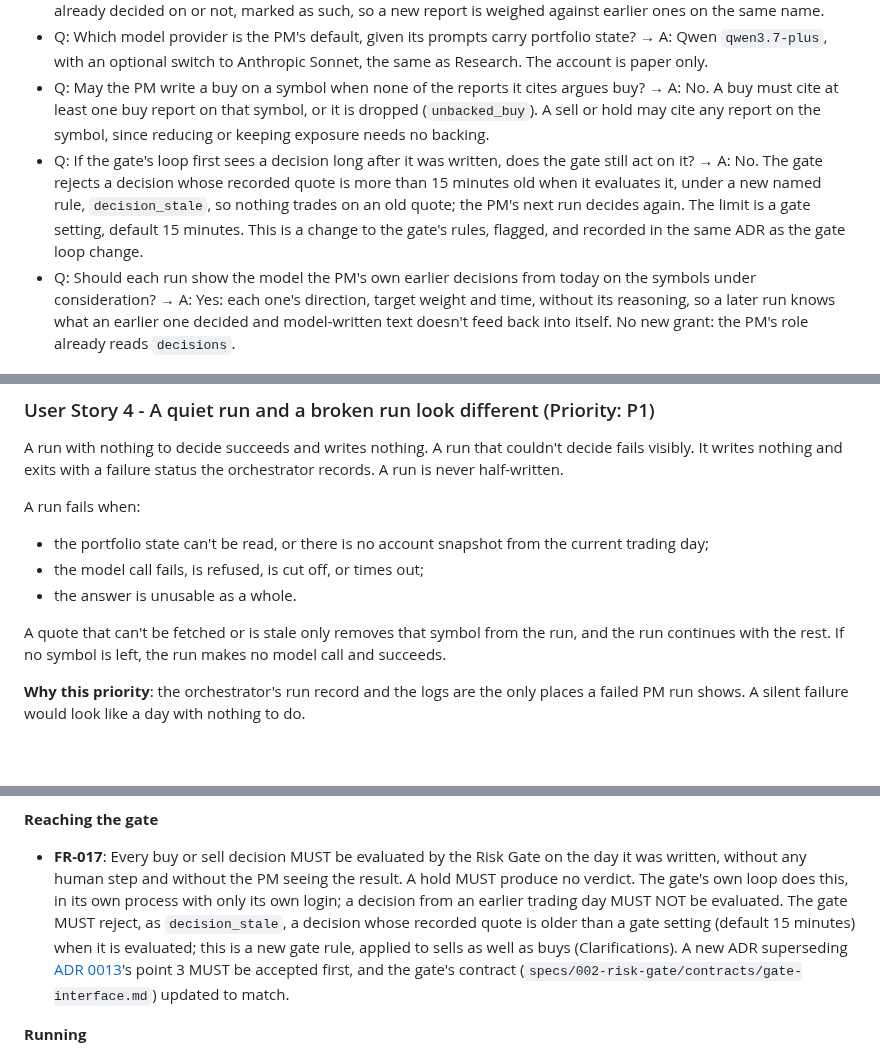
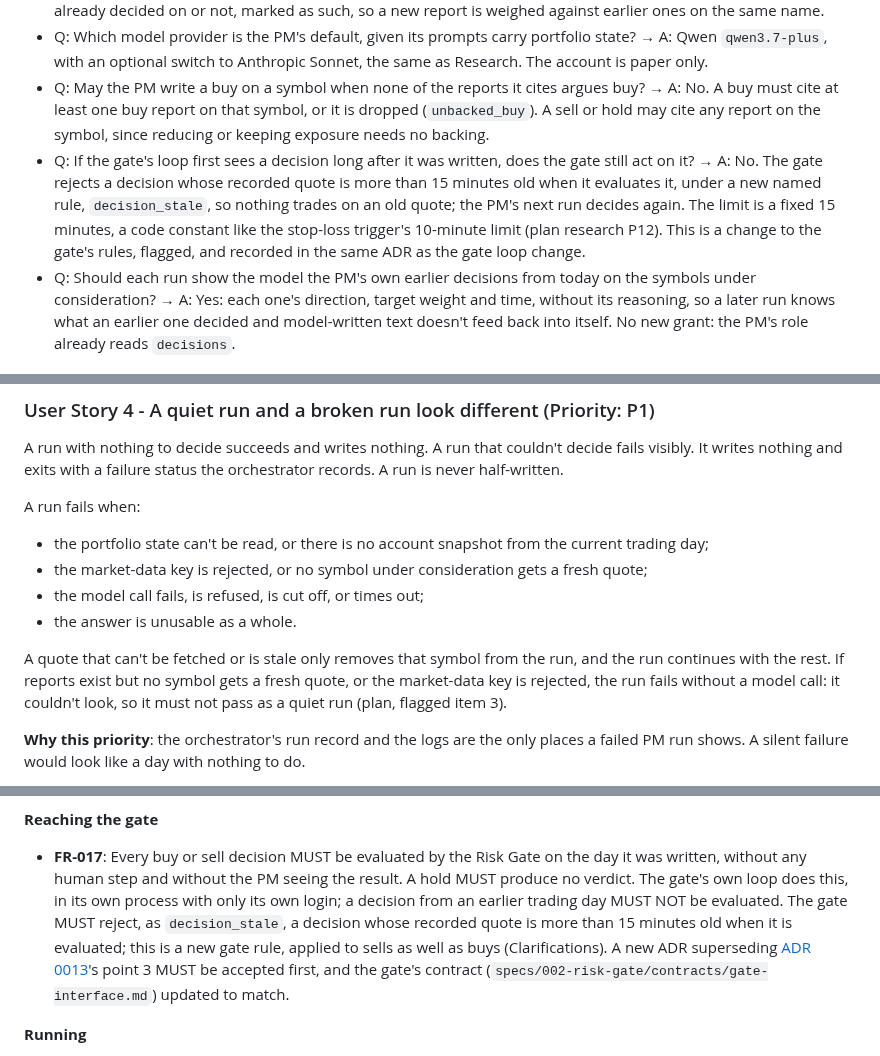
Before and after one commit to itsbryanlai/trading-agent, a Markdown page: specs/008-portfolio-manager/spec.md, 3 parts joined by grey strips. GitHub-like rendering; blank space fills up the shorter version.

Commit message:
Portfolio Manager (feature 008): spec refinements from planning (5-minute quotes, no-quote runs fail)
Co-Authored-By: Claude Opus 5.5 <noreply@anthropic.com>

```diff
--- a/specs/008-portfolio-manager/spec.md
+++ b/specs/008-portfolio-manager/spec.md
@@ -16,7 +16,7 @@
 - Q: The database counts a report as `consumed` once a decision cites it, while the PM's behaviour spec says such a report is re-evaluated in later runs. Which reports does a run consider? → A: Every unexpired report, whether already decided on or not, marked as such, so a new report is weighed against earlier ones on the same name.
 - Q: Which model provider is the PM's default, given its prompts carry portfolio state? → A: Qwen `qwen3.7-plus`, with an optional switch to Anthropic Sonnet, the same as Research. The account is paper only.
 - Q: May the PM write a buy on a symbol when none of the reports it cites argues buy? → A: No. A buy must cite at least one buy report on that symbol, or it is dropped (`unbacked_buy`). A sell or hold may cite any report on the symbol, since reducing or keeping exposure needs no backing.
-- Q: If the gate's loop first sees a decision long after it was written, does the gate still act on it? → A: No. The gate rejects a decision whose recorded quote is more than 15 minutes old when it evaluates it, under a new named rule, `decision_stale`, so nothing trades on an old quote; the PM's next run decides again. The limit is a gate setting, default 15 minutes. This is a change to the gate's rules, flagged, and recorded in the same ADR as the gate loop change.
+- Q: If the gate's loop first sees a decision long after it was written, does the gate still act on it? → A: No. The gate rejects a decision whose recorded quote is more than 15 minutes old when it evaluates it, under a new named rule, `decision_stale`, so nothing trades on an old quote; the PM's next run decides again. The limit is a fixed 15 minutes, a code constant like the stop-loss trigger's 10-minute limit (plan research P12). This is a change to the gate's rules, flagged, and recorded in the same ADR as the gate loop change.
 - Q: Should each run show the model the PM's own earlier decisions from today on the symbols under consideration? → A: Yes: each one's direction, target weight and time, without its reasoning, so a later run knows what an earlier one decided and model-written text doesn't feed back into itself. No new grant: the PM's role already reads `decisions`.
 
 ## User Scenarios & Testing *(mandatory)*
@@ -109,10 +109,11 @@ A run with nothing to decide succeeds and writes nothing. A run that couldn't de
 
 A run fails when:
 - the portfolio state can't be read, or there is no account snapshot from the current trading day;
+- the market-data key is rejected, or no symbol under consideration gets a fresh quote;
 - the model call fails, is refused, is cut off, or times out;
 - the answer is unusable as a whole.
 
-A quote that can't be fetched or is stale only removes that symbol from the run, and the run continues with the rest. If no symbol is left, the run makes no model call and succeeds.
+A quote that can't be fetched or is stale only removes that symbol from the run, and the run continues with the rest. If reports exist but no symbol gets a fresh quote, or the market-data key is rejected, the run fails without a model call: it couldn't look, so it must not pass as a quiet run (plan, flagged item 3).
 
 **Why this priority**: the orchestrator's run record and the logs are the only places a failed PM run shows. A silent failure would look like a day with nothing to do.
 
@@ -223,7 +224,7 @@ The Risk Gate's own loop does it (Clarifications). That loop already evaluates s
 
 **Reaching the gate**
 
-- **FR-017**: Every buy or sell decision MUST be evaluated by the Risk Gate on the day it was written, without any human step and without the PM seeing the result. A hold MUST produce no verdict. The gate's own loop does this, in its own process with only its own login; a decision from an earlier trading day MUST NOT be evaluated. The gate MUST reject, as `decision_stale`, a decision whose recorded quote is older than a gate setting (default 15 minutes) when it is evaluated; this is a new gate rule, applied to sells as well as buys (Clarifications). A new ADR superseding [ADR 0013](../../docs/adr/0013-deterministic-services-run-their-own-loops.md)'s point 3 MUST be accepted first, and the gate's contract (`specs/002-risk-gate/contracts/gate-interface.md`) updated to match.
+- **FR-017**: Every buy or sell decision MUST be evaluated by the Risk Gate on the day it was written, without any human step and without the PM seeing the result. A hold MUST produce no verdict. The gate's own loop does this, in its own process with only its own login; a decision from an earlier trading day MUST NOT be evaluated. The gate MUST reject, as `decision_stale`, a decision whose recorded quote is more than 15 minutes old when it is evaluated; this is a new gate rule, applied to sells as well as buys (Clarifications). A new ADR superseding [ADR 0013](../../docs/adr/0013-deterministic-services-run-their-own-loops.md)'s point 3 MUST be accepted first, and the gate's contract (`specs/002-risk-gate/contracts/gate-interface.md`) updated to match.
 
 **Running**
 
```
Also changed, not shown: other parts of specs/008-portfolio-manager/spec.md (+1 -1 lines).
